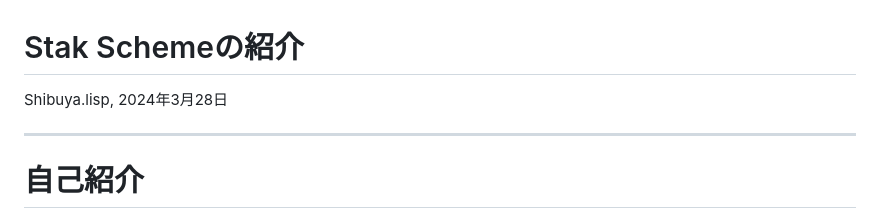
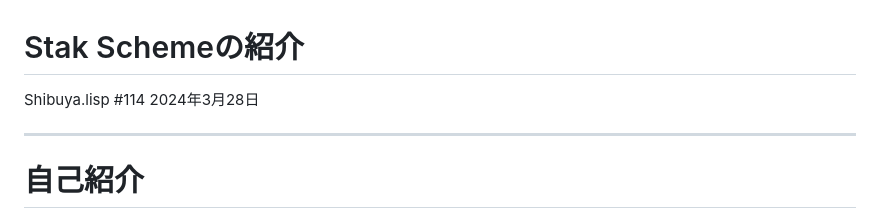
Before and after one commit to raviqqe/doc, a Markdown page: slides/stak/introduction.md, the part around the change. Rendered like a GitHub page.

Commit message:
Update slide (#345)
* Fix

* Fix

```diff
--- a/slides/stak/introduction.md
+++ b/slides/stak/introduction.md
@@ -1,6 +1,6 @@
 # Stak Schemeの紹介
 
-Shibuya.lisp, 2024年3月28日
+Shibuya.lisp #114 2024年3月28日
 
 ---
 
```
